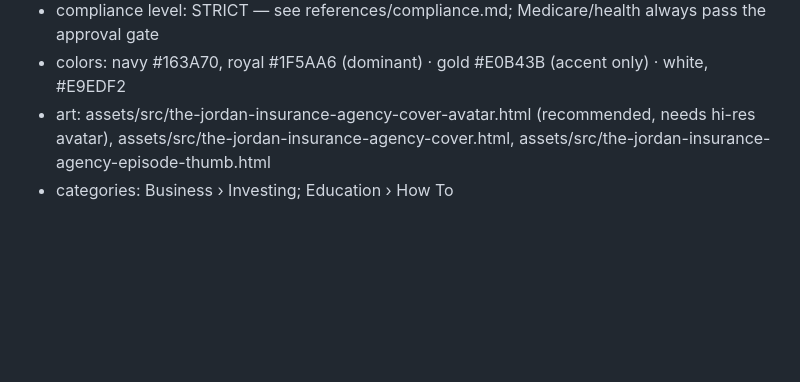
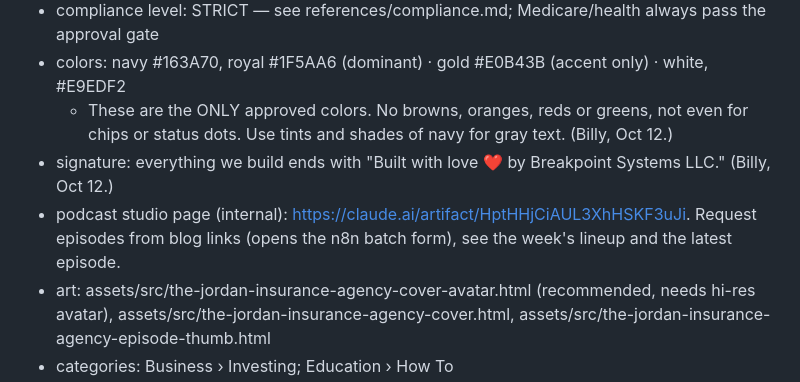
Before and after one commit to AutomateTJIA/smart-coverage-podcast, a Markdown page: brands/the-jordan-insurance-agency.md, the part around the change. GitHub-like rendering; blank space fills up the shorter version.

Commit message:
Record the Breakpoint signature rule and approved-colors-only rule; link the podcast studio page
Co-Authored-By: Claude Opus 5.5 <noreply@anthropic.com>
Claude-Session: https://claude.ai/code/session_013V4QW24snhwLaEpdqEFU45

```diff
--- a/brands/the-jordan-insurance-agency.md
+++ b/brands/the-jordan-insurance-agency.md
@@ -37,6 +37,9 @@
 - ai_disclosure_written: Voices in this episode are AI-generated, including Billy's, from a script written and approved by Billy Jordan, licensed insurance agent. (Goes in every description and episode page; tick YouTube's "altered or synthetic content" box on upload.)
 - compliance level: STRICT — see references/compliance.md; Medicare/health always pass the approval gate
 - colors: navy #163A70, royal #1F5AA6 (dominant) · gold #E0B43B (accent only) · white, #E9EDF2
+  - These are the ONLY approved colors. No browns, oranges, reds or greens, not even for chips or status dots. Use tints and shades of navy for gray text. (Billy, Oct 12.)
+- signature: everything we build ends with "Built with love ❤️ by Breakpoint Systems LLC." (Billy, Oct 12.)
+- podcast studio page (internal): https://claude.ai/artifact/HptHHjCiAUL3XhHSKF3uJi. Request episodes from blog links (opens the n8n batch form), see the week's lineup and the latest episode.
 - art: assets/src/the-jordan-insurance-agency-cover-avatar.html (recommended, needs hi-res avatar), assets/src/the-jordan-insurance-agency-cover.html, assets/src/the-jordan-insurance-agency-episode-thumb.html
 - categories: Business › Investing; Education › How To
 - pronunciation: ACA (A-C-A), HMO, PPO, EPO, HSA, MAPD, Medigap, IRMAA ("ur-muh"), Mecklenburg, Davidson County
```
